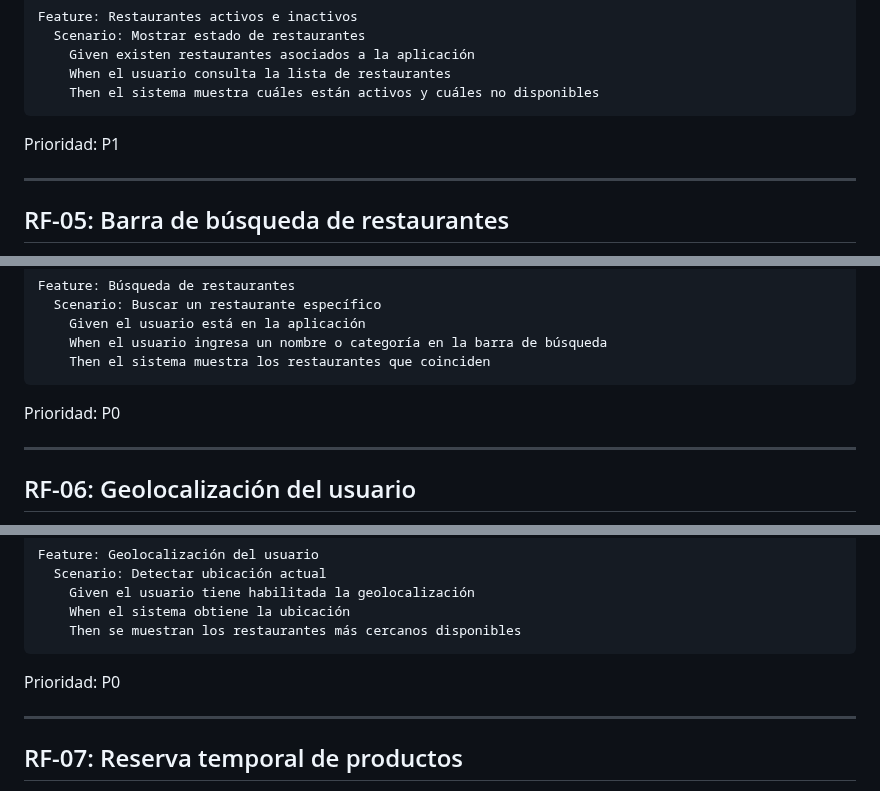
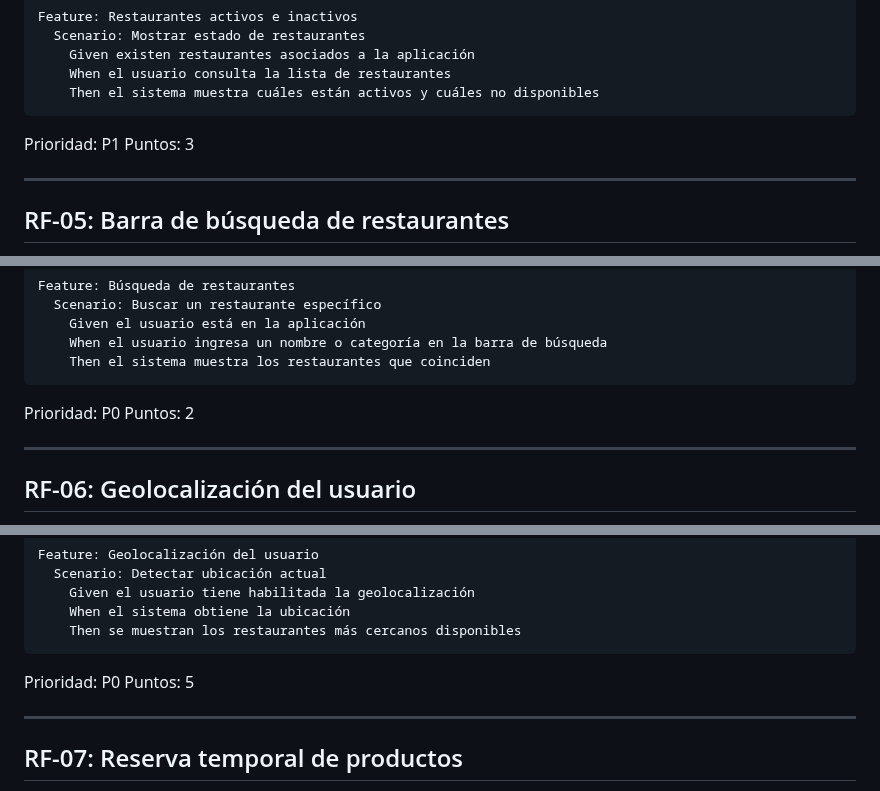
Before and after one commit to restrepo0510/equipo-3-ings-202520, a Markdown page: doc/analysis/requirements-fn.md, 3 parts joined by grey strips. Rendered like a GitHub page.

````diff
--- a/doc/analysis/requirements-fn.md
+++ b/doc/analysis/requirements-fn.md
@@ -71,7 +71,7 @@ Feature: Restaurantes activos e inactivos
 ```
 
 Prioridad: P1
-
+Puntos: 3
 
 ---
 ## RF-05: Barra de búsqueda de restaurantes
@@ -89,7 +89,7 @@ Feature: Búsqueda de restaurantes
 ```
 
 Prioridad: P0
-
+Puntos: 2
 
 ---
 ## RF-06: Geolocalización del usuario
@@ -107,7 +107,7 @@ Feature: Geolocalización del usuario
 ```
 
 Prioridad: P0
-
+Puntos: 5
 
 ---
 ## RF-07: Reserva temporal de productos
````
Also changed, not shown: other parts of doc/analysis/requirements-fn.md (+17 -16 lines), doc/analysis/requirements-nfn.md (+10 -9 lines).
